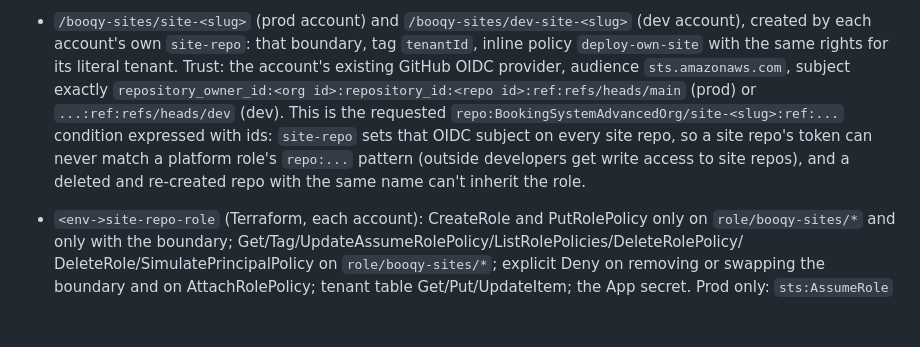
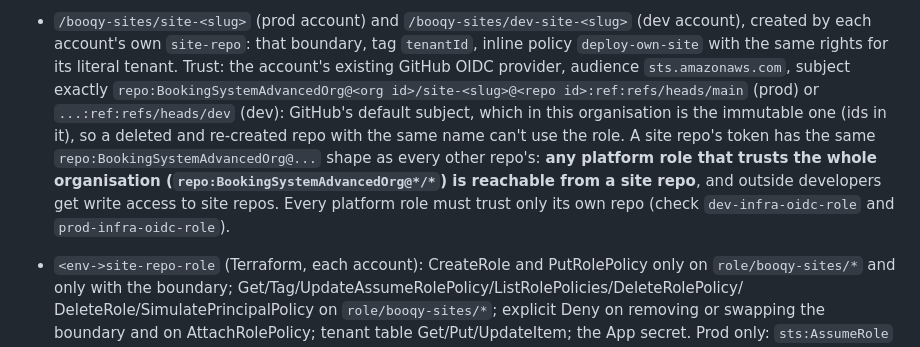
Before and after one commit to BookingSystemAdvancedOrg/infrastructure, a Markdown page: docs/CUSTOMER-SITE-RUNBOOK.md, the part around the change. GitHub-like rendering; blank space fills up the shorter version.

Commit message:
docs(sites): deploy roles trust the default immutable OIDC subject; platform roles must trust only their own repo
Co-Authored-By: Claude Opus 5.5 <noreply@anthropic.com>

```diff
--- a/docs/CUSTOMER-SITE-RUNBOOK.md
+++ b/docs/CUSTOMER-SITE-RUNBOOK.md
@@ -207,13 +207,16 @@ roles (`dev-infra-oidc-role`, the front-end and back-end deploy roles).
   `deploy-own-site` with the same rights for its literal tenant. Trust: the
   account's existing GitHub OIDC provider, audience `sts.amazonaws.com`,
   subject exactly
-  `repository_owner_id:<org id>:repository_id:<repo id>:ref:refs/heads/main`
-  (prod) or `...:ref:refs/heads/dev` (dev). This is the requested
-  `repo:BookingSystemAdvancedOrg/site-<slug>:ref:...` condition expressed with
-  ids: `site-repo` sets that OIDC subject on every site repo, so a site
-  repo's token can never match a platform role's `repo:...` pattern (outside
-  developers get write access to site repos), and a deleted and re-created
-  repo with the same name can't inherit the role.
+  `repo:BookingSystemAdvancedOrg@<org id>/site-<slug>@<repo id>:ref:refs/heads/main`
+  (prod) or `...:ref:refs/heads/dev` (dev): GitHub's default subject, which
+  in this organisation is the immutable one (ids in it), so a deleted and
+  re-created repo with the same name can't use the role. A site repo's
+  token has the same `repo:BookingSystemAdvancedOrg@...` shape as every
+  other repo's: **any platform role that trusts the whole organisation
+  (`repo:BookingSystemAdvancedOrg@*/*`) is reachable from a site repo**, and
+  outside developers get write access to site repos. Every platform role
+  must trust only its own repo (check `dev-infra-oidc-role` and
+  `prod-infra-oidc-role`).
 - `<env->site-repo-role` (Terraform, each account): CreateRole and
   PutRolePolicy only on `role/booqy-sites/*` and only with the boundary;
   Get/Tag/UpdateAssumeRolePolicy/ListRolePolicies/DeleteRolePolicy/
```
